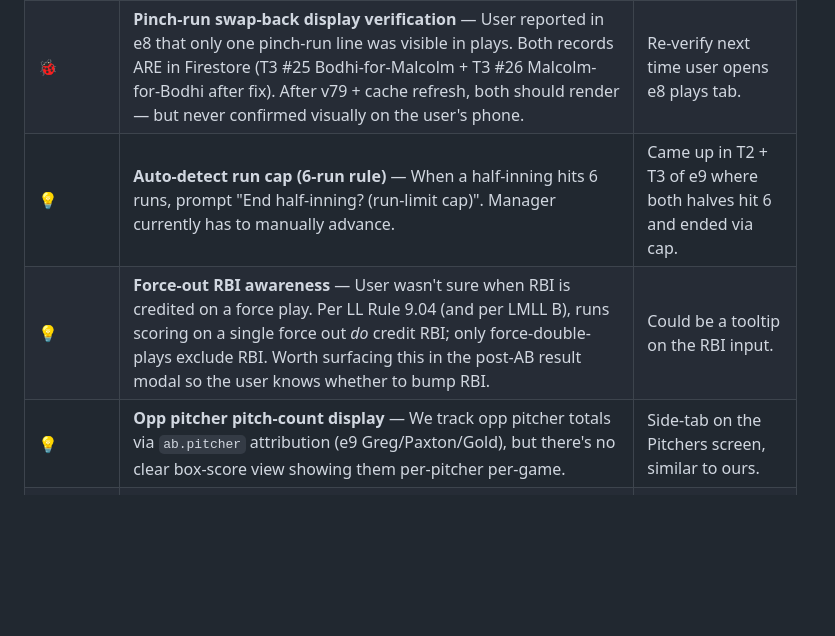
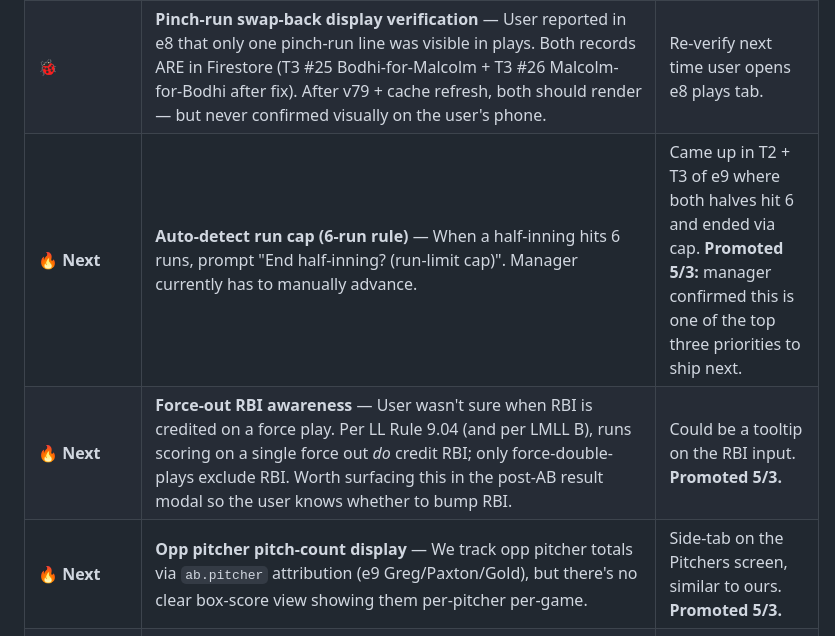
Before and after one commit to snppr212/scorecard, a Markdown page: ROADMAP.md, the part around one of its changes. Rendered like a GitHub page; blank space fills up the shorter version.

```diff
--- a/ROADMAP.md
+++ b/ROADMAP.md
@@ -13,7 +13,7 @@
 | 📋 | **`pscored` should store `bi` not just `name`** — When opp lineup gets renamed (e.g. via the placeholder rename in v71), historical `pscored` entries on past ABs reference stale names. The plays-page sub-line displays the stored name regardless of current lineup. | Schema change: push `{bi, team, name}` objects so the renderer can resolve to the current name. Backward-compat: keep accepting strings. |
 | 📋 | **CS records don't credit pitcher IP_outs in `recalcPitcherStats`** — Live `confirmCS` stamps `cs.pitcher` (v65 work), and the existing CS-handling block in `recalcPitcherStats` credits the pitcher's `ip_outs`. But the partial recalc paths in standalone patch scripts don't replicate this — Hunter B4 audit was off by 1 IP_out for this reason on Paxton's e9 phantom AB. Acceptable for now since opp-pitcher detail is low-priority. | Cosmetic; revisit only if opp pitcher box scores become important. |
 | 🐞 | **Pinch-run swap-back display verification** — User reported in e8 that only one pinch-run line was visible in plays. Both records ARE in Firestore (T3 #25 Bodhi-for-Malcolm + T3 #26 Malcolm-for-Bodhi after fix). After v79 + cache refresh, both should render — but never confirmed visually on the user's phone. | Re-verify next time user opens e8 plays tab. |
-| 💡 | **Auto-detect run cap (6-run rule)** — When a half-inning hits 6 runs, prompt "End half-inning? (run-limit cap)". Manager currently has to manually advance. | Came up in T2 + T3 of e9 where both halves hit 6 and ended via cap. |
-| 💡 | **Force-out RBI awareness** — User wasn't sure when RBI is credited on a force play. Per LL Rule 9.04 (and per LMLL B), runs scoring on a single force out *do* credit RBI; only force-double-plays exclude RBI. Worth surfacing this in the post-AB result modal so the user knows whether to bump RBI. | Could be a tooltip on the RBI input. |
-| 💡 | **Opp pitcher pitch-count display** — We track opp pitcher totals via `ab.pitcher` attribution (e9 Greg/Paxton/Gold), but there's no clear box-score view showing them per-pitcher per-game. | Side-tab on the Pitchers screen, similar to ours. |
+| 🔥 **Next** | **Auto-detect run cap (6-run rule)** — When a half-inning hits 6 runs, prompt "End half-inning? (run-limit cap)". Manager currently has to manually advance. | Came up in T2 + T3 of e9 where both halves hit 6 and ended via cap. **Promoted 5/3:** manager confirmed this is one of the top three priorities to ship next. |
+| 🔥 **Next** | **Force-out RBI awareness** — User wasn't sure when RBI is credited on a force play. Per LL Rule 9.04 (and per LMLL B), runs scoring on a single force out *do* credit RBI; only force-double-plays exclude RBI. Worth surfacing this in the post-AB result modal so the user knows whether to bump RBI. | Could be a tooltip on the RBI input. **Promoted 5/3.** |
+| 🔥 **Next** | **Opp pitcher pitch-count display** — We track opp pitcher totals via `ab.pitcher` attribution (e9 Greg/Paxton/Gold), but there's no clear box-score view showing them per-pitcher per-game. | Side-tab on the Pitchers screen, similar to ours. **Promoted 5/3.** |
 | ✅ **v86-v88 SHIPPED** | **Manager intangibles ratings → optimal lineup** — Per-player rating modal (🌟 button on roster rows) with 7 categories: Hitting/Throwing/Fielding/Pitching/Confidence/Discipline/Clutch. 0-5 scale, decimals OK, nullable. Versioned seed migrations (v1 v86, v2 v87, v3 v88) populate from coach-pool + manager assessments without overwriting edits. Optimal-lineup composite blends stats with ratings: `0.3·hittingNorm + 0.1·confNorm + 0.1·discNorm + 0.1·clutchNorm`. | All 12 Mussels seeded; intangibles (Conf/Disc/Clutch) blank for manager to fill in over time. |
```
Also changed, not shown: other parts of ROADMAP.md (+5 -4 lines).
